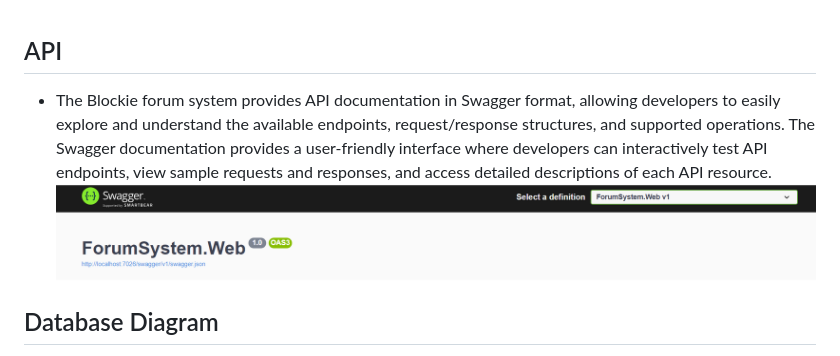
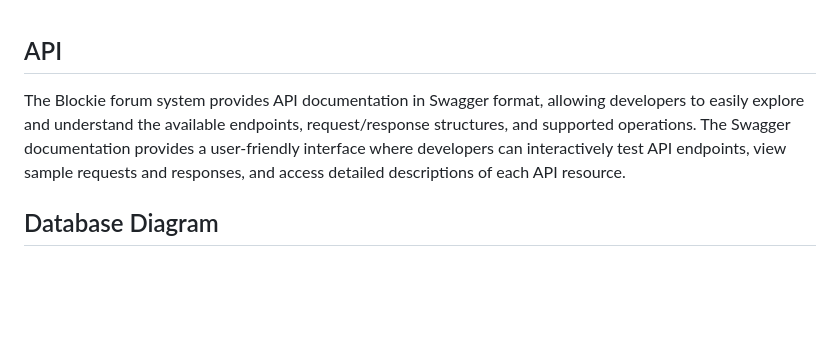
Before and after one commit to Nachosa/blocki-forum-system, a Markdown page: README.md, the part around one of its changes. Drawn GitHub-style; blank space fills up the shorter version.

Commit message:
-Updated README.md formatting

```diff
--- a/README.md
+++ b/README.md
@@ -91,6 +88,5 @@ Blockie Forum System
     ![Alt text](https://github.com/Nachosa/blocki-forum-system/blob/main/ImagesForREADME/AdminPosts.png)
 	<br><br>
 ## API
-* The Blockie forum system provides API documentation in Swagger format, allowing developers to easily explore and understand the available endpoints, request/response structures, and supported operations. The Swagger documentation provides a user-friendly interface where developers can interactively test API endpoints, view sample requests and responses, and access detailed descriptions of each API resource.
-    ![Alt text](https://github.com/Nachosa/blocki-forum-system/blob/main/ImagesForREADME/API.png)
+The Blockie forum system provides API documentation in Swagger format, allowing developers to easily explore and understand the available endpoints, request/response structures, and supported operations. The Swagger documentation provides a user-friendly interface where developers can interactively test API endpoints, view sample requests and responses, and access detailed descriptions of each API resource.
 ## Database Diagram
```
Also changed, not shown: other parts of README.md (+2 -4 lines).
